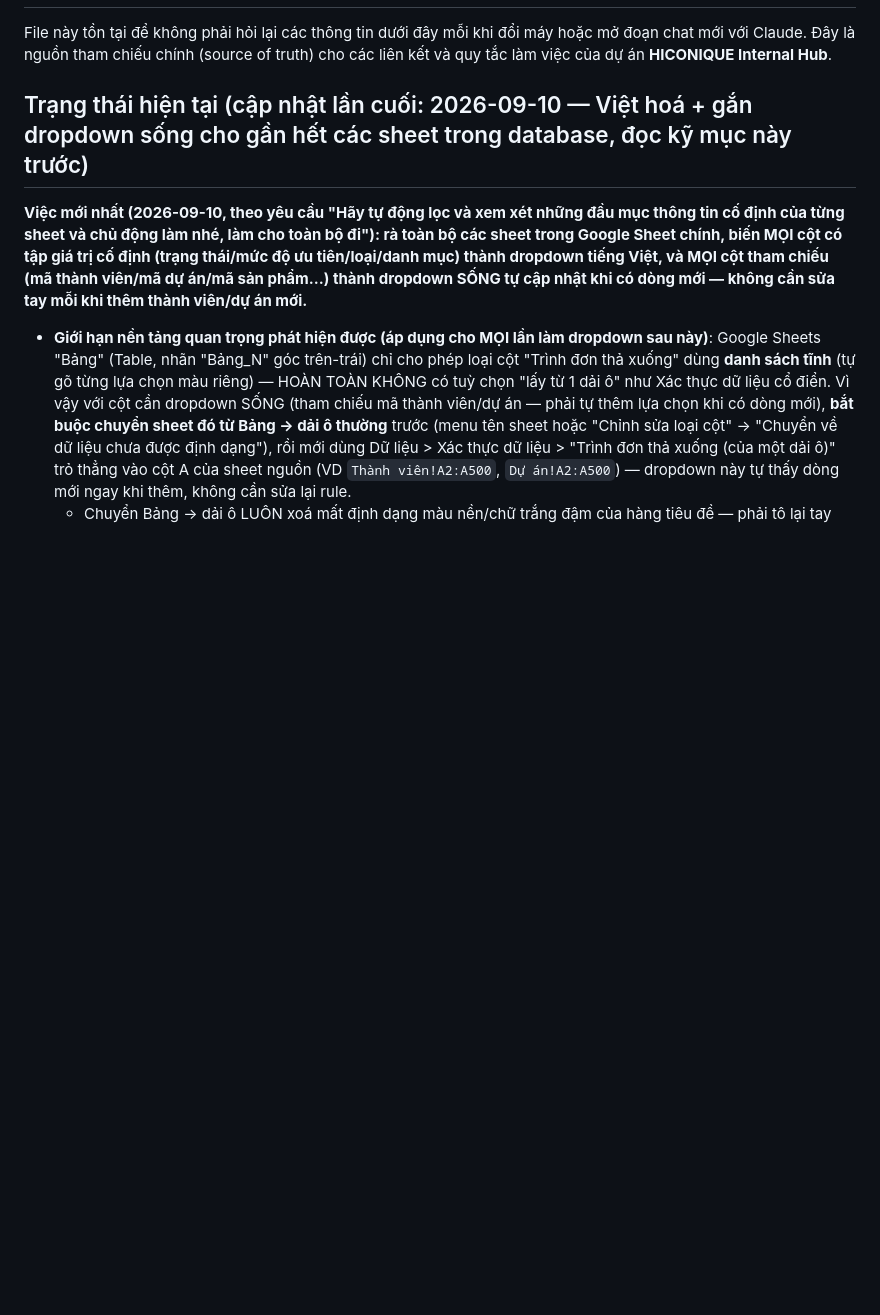
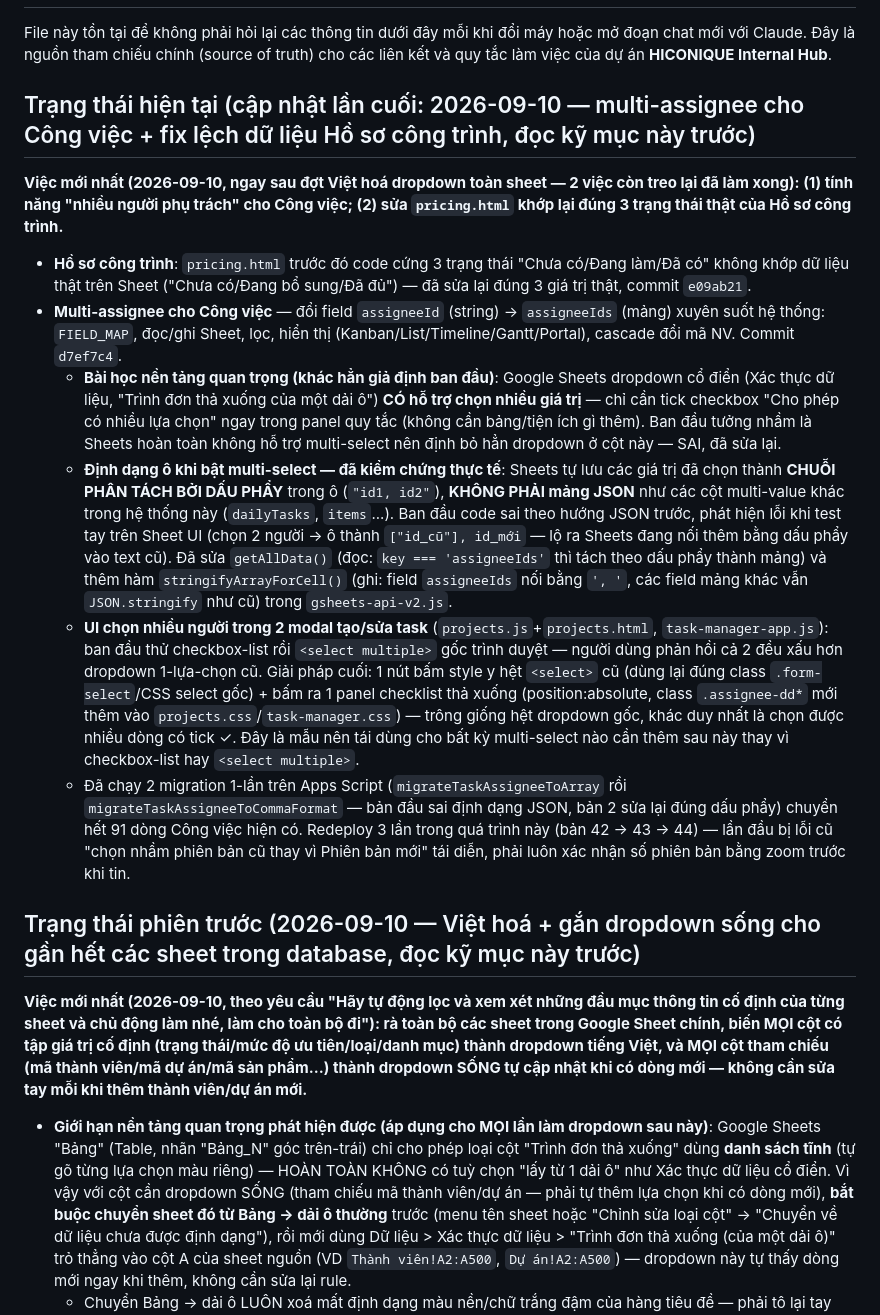
Before and after one commit to pqhieu3820-dotcom/Hiconique-web-noibo, a Markdown page: GHI_CHU_DU_AN.md, the part around the change. Rendered like a GitHub page; blank space fills up the shorter version.

Commit message:
docs: cập nhật GHI_CHU_DU_AN.md — multi-assignee + fix Hồ sơ công trình
Co-Authored-By: Claude Sonnet 5 <noreply@anthropic.com>

```diff
--- a/GHI_CHU_DU_AN.md
+++ b/GHI_CHU_DU_AN.md
@@ -4,7 +4,18 @@ File này tồn tại để không phải hỏi lại các thông tin dưới đ
 chat mới với Claude. Đây là nguồn tham chiếu chính (source of truth) cho các liên kết và quy
 tắc làm việc của dự án **HICONIQUE Internal Hub**.
 
-## Trạng thái hiện tại (cập nhật lần cuối: 2026-09-10 — Việt hoá + gắn dropdown sống cho gần hết các sheet trong database, đọc kỹ mục này trước)
+## Trạng thái hiện tại (cập nhật lần cuối: 2026-09-10 — multi-assignee cho Công việc + fix lệch dữ liệu Hồ sơ công trình, đọc kỹ mục này trước)
+
+**Việc mới nhất (2026-09-10, ngay sau đợt Việt hoá dropdown toàn sheet — 2 việc còn treo lại đã làm xong): (1) tính năng "nhiều người phụ trách" cho Công việc; (2) sửa `pricing.html` khớp lại đúng 3 trạng thái thật của Hồ sơ công trình.**
+
+- **Hồ sơ công trình**: `pricing.html` trước đó code cứng 3 trạng thái "Chưa có/Đang làm/Đã có" không khớp dữ liệu thật trên Sheet ("Chưa có/Đang bổ sung/Đã đủ") — đã sửa lại đúng 3 giá trị thật, commit `e09ab21`.
+- **Multi-assignee cho Công việc** — đổi field `assigneeId` (string) → `assigneeIds` (mảng) xuyên suốt hệ thống: `FIELD_MAP`, đọc/ghi Sheet, lọc, hiển thị (Kanban/List/Timeline/Gantt/Portal), cascade đổi mã NV. Commit `d7ef7c4`.
+  - **Bài học nền tảng quan trọng (khác hẳn giả định ban đầu)**: Google Sheets dropdown cổ điển (Xác thực dữ liệu, "Trình đơn thả xuống của một dải ô") **CÓ hỗ trợ chọn nhiều giá trị** — chỉ cần tick checkbox "Cho phép có nhiều lựa chọn" ngay trong panel quy tắc (không cần bảng/tiện ích gì thêm). Ban đầu tưởng nhầm là Sheets hoàn toàn không hỗ trợ multi-select nên định bỏ hẳn dropdown ở cột này — SAI, đã sửa lại.
+  - **Định dạng ô khi bật multi-select — đã kiểm chứng thực tế**: Sheets tự lưu các giá trị đã chọn thành **CHUỖI PHÂN TÁCH BỞI DẤU PHẨY** trong ô (`"id1, id2"`), **KHÔNG PHẢI mảng JSON** như các cột multi-value khác trong hệ thống này (`dailyTasks`, `items`...). Ban đầu code sai theo hướng JSON trước, phát hiện lỗi khi test tay trên Sheet UI (chọn 2 người → ô thành `["id_cũ"], id_mới` — lộ ra Sheets đang nối thêm bằng dấu phẩy vào text cũ). Đã sửa `getAllData()` (đọc: `key === 'assigneeIds'` thì tách theo dấu phẩy thành mảng) và thêm hàm `stringifyArrayForCell()` (ghi: field `assigneeIds` nối bằng `', '`, các field mảng khác vẫn `JSON.stringify` như cũ) trong `gsheets-api-v2.js`.
+  - **UI chọn nhiều người trong 2 modal tạo/sửa task** (`projects.js`+`projects.html`, `task-manager-app.js`): ban đầu thử checkbox-list rồi `<select multiple>` gốc trình duyệt — người dùng phản hồi cả 2 đều xấu hơn dropdown 1-lựa-chọn cũ. Giải pháp cuối: 1 nút bấm style y hệt `<select>` cũ (dùng lại đúng class `.form-select`/CSS select gốc) + bấm ra 1 panel checklist thả xuống (position:absolute, class `.assignee-dd*` mới thêm vào `projects.css`/`task-manager.css`) — trông giống hệt dropdown gốc, khác duy nhất là chọn được nhiều dòng có tick ✓. Đây là mẫu nên tái dùng cho bất kỳ multi-select nào cần thêm sau này thay vì checkbox-list hay `<select multiple>`.
+  - Đã chạy 2 migration 1-lần trên Apps Script (`migrateTaskAssigneeToArray` rồi `migrateTaskAssigneeToCommaFormat` — bản đầu sai định dạng JSON, bản 2 sửa lại đúng dấu phẩy) chuyển hết 91 dòng Công việc hiện có. Redeploy 3 lần trong quá trình này (bản 42 → 43 → 44) — lần đầu bị lỗi cũ "chọn nhầm phiên bản cũ thay vì Phiên bản mới" tái diễn, phải luôn xác nhận số phiên bản bằng zoom trước khi tin.
+
+## Trạng thái phiên trước (2026-09-10 — Việt hoá + gắn dropdown sống cho gần hết các sheet trong database, đọc kỹ mục này trước)
 
 **Việc mới nhất (2026-09-10, theo yêu cầu "Hãy tự động lọc và xem xét những đầu mục thông tin cố định của từng sheet và chủ động làm nhé, làm cho toàn bộ đi"): rà toàn bộ các sheet trong Google Sheet chính, biến MỌI cột có tập giá trị cố định (trạng thái/mức độ ưu tiên/loại/danh mục) thành dropdown tiếng Việt, và MỌI cột tham chiếu (mã thành viên/mã dự án/mã sản phẩm...) thành dropdown SỐNG tự cập nhật khi có dòng mới — không cần sửa tay mỗi khi thêm thành viên/dự án mới.**
 
```
